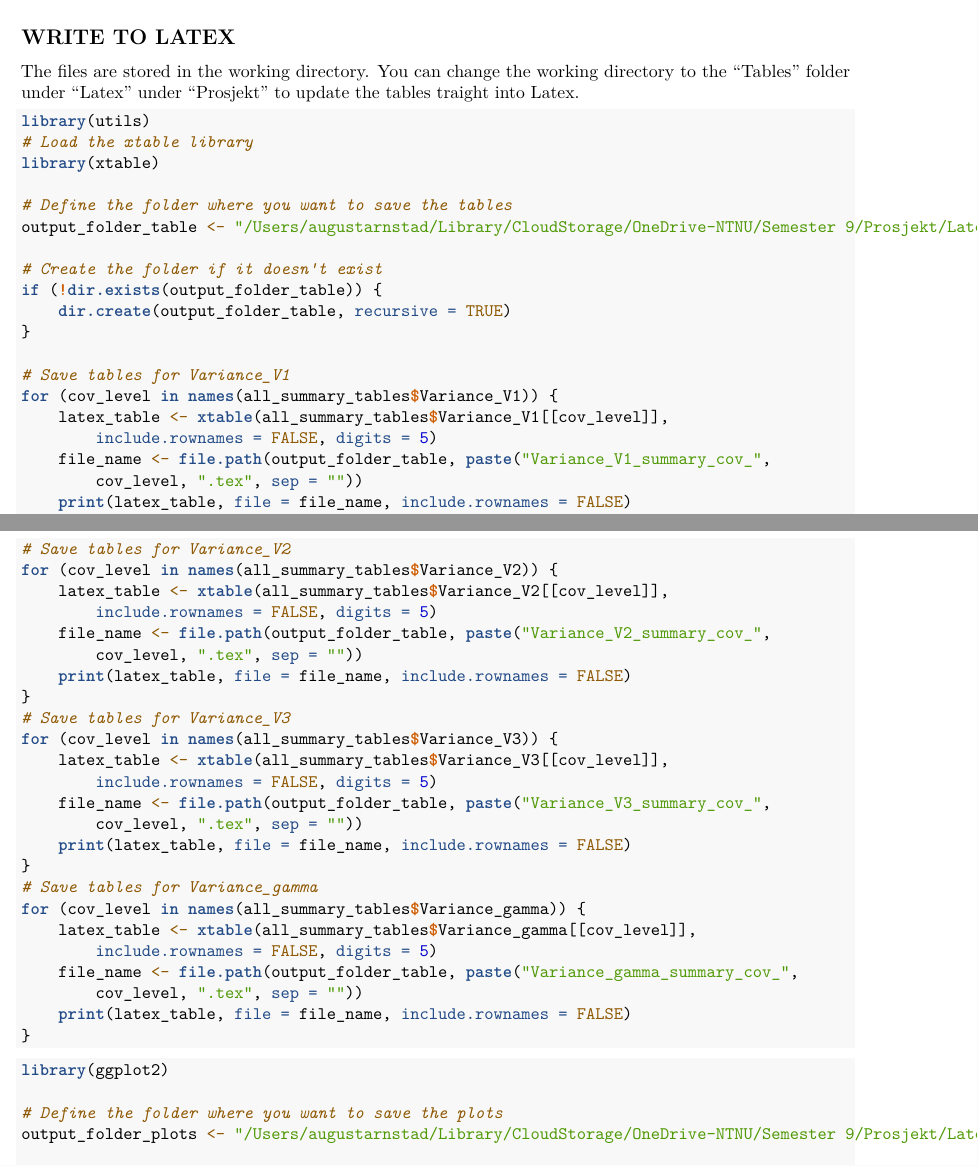
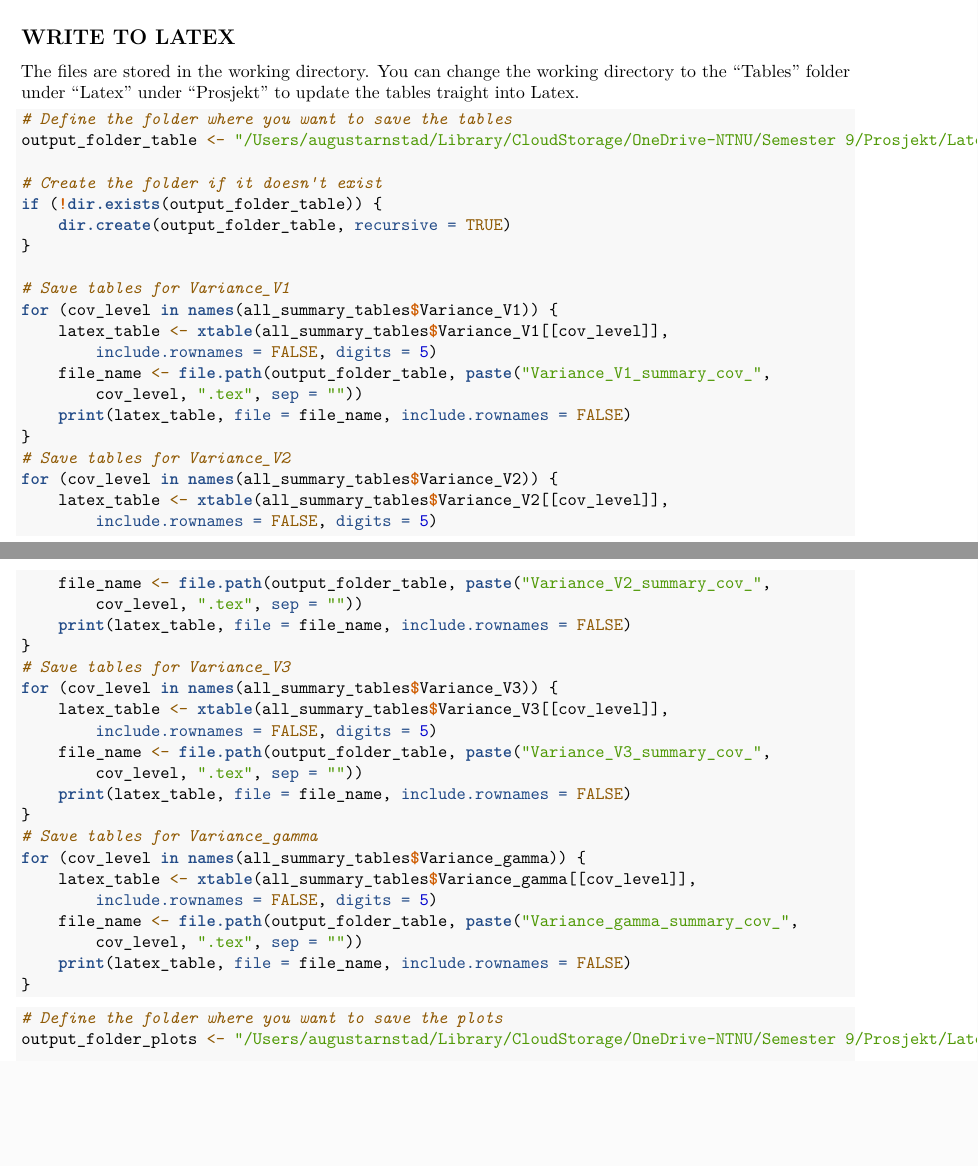
Before and after one commit to AugustArnstad/BayesianImportance, an R Markdown document (Simulation Study/Simulation study analysis.Rmd): two parts of pages 12 and 13 of 14 before the commit and two parts of pages 11 and 12 of 12 after it, joined at a grey line, cut so that both start at the same text, the shorter picture padded with empty space. Rendered offline with R 4.5, knitr and Pandoc, then LaTeX, with nearby package versions; some code elsewhere in the file could not run offline.

Commit message:
Adding analysis pdf

````diff
--- a/Simulation Study/Simulation study analysis.Rmd
+++ b/Simulation Study/Simulation study analysis.Rmd
@@ -213,10 +212,7 @@
 
 ## WRITE TO LATEX
 The files are stored in the working directory. You can change the working directory to the "Tables" folder under "Latex" under "Prosjekt" to update the tables traight into Latex.
-```{r}
-library(utils)
-# Load the xtable library
-library(xtable)
+```{r, eval=FALSE}
 
 # Define the folder where you want to save the tables
 output_folder_table <- "/Users/augustarnstad/Library/CloudStorage/OneDrive-NTNU/Semester 9/Prosjekt/Latex/Thesis template NTNU/Tables"
@@ -253,9 +249,7 @@ for (cov_level in names(all_summary_tables$Variance_gamma)) {
 
 ```
 
-```{r}
-library(ggplot2)
-
+```{r, eval=FALSE}
 # Define the folder where you want to save the plots
 output_folder_plots <- "/Users/augustarnstad/Library/CloudStorage/OneDrive-NTNU/Semester 9/Prosjekt/Latex/Thesis template NTNU/Figures/ViolinPlots"
 
````
Also changed, not shown: Simulation Study/Simulation-study-analysis.pdf (added), Simulation Study/Simulation study analysis.Rmd (15 more changed lines).
